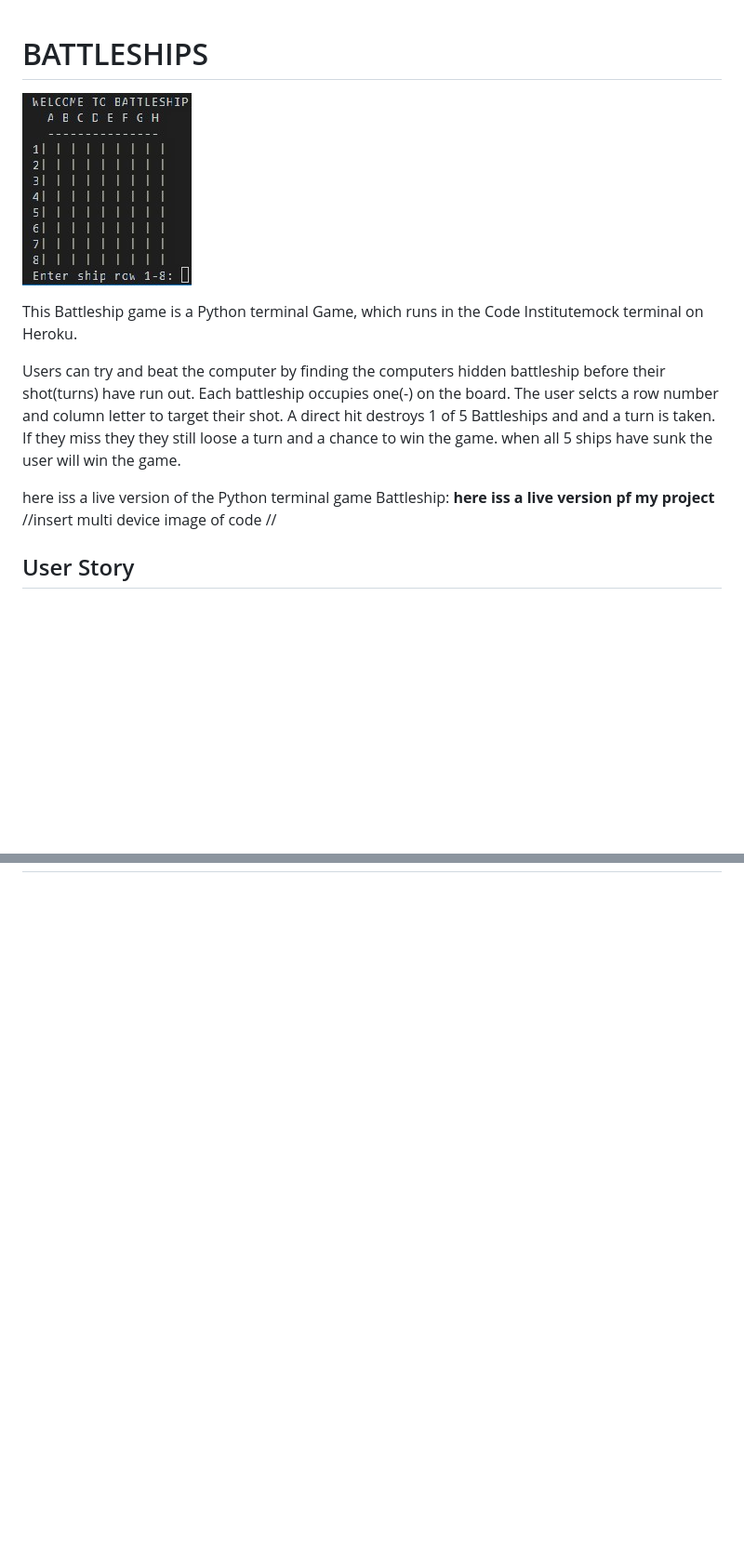
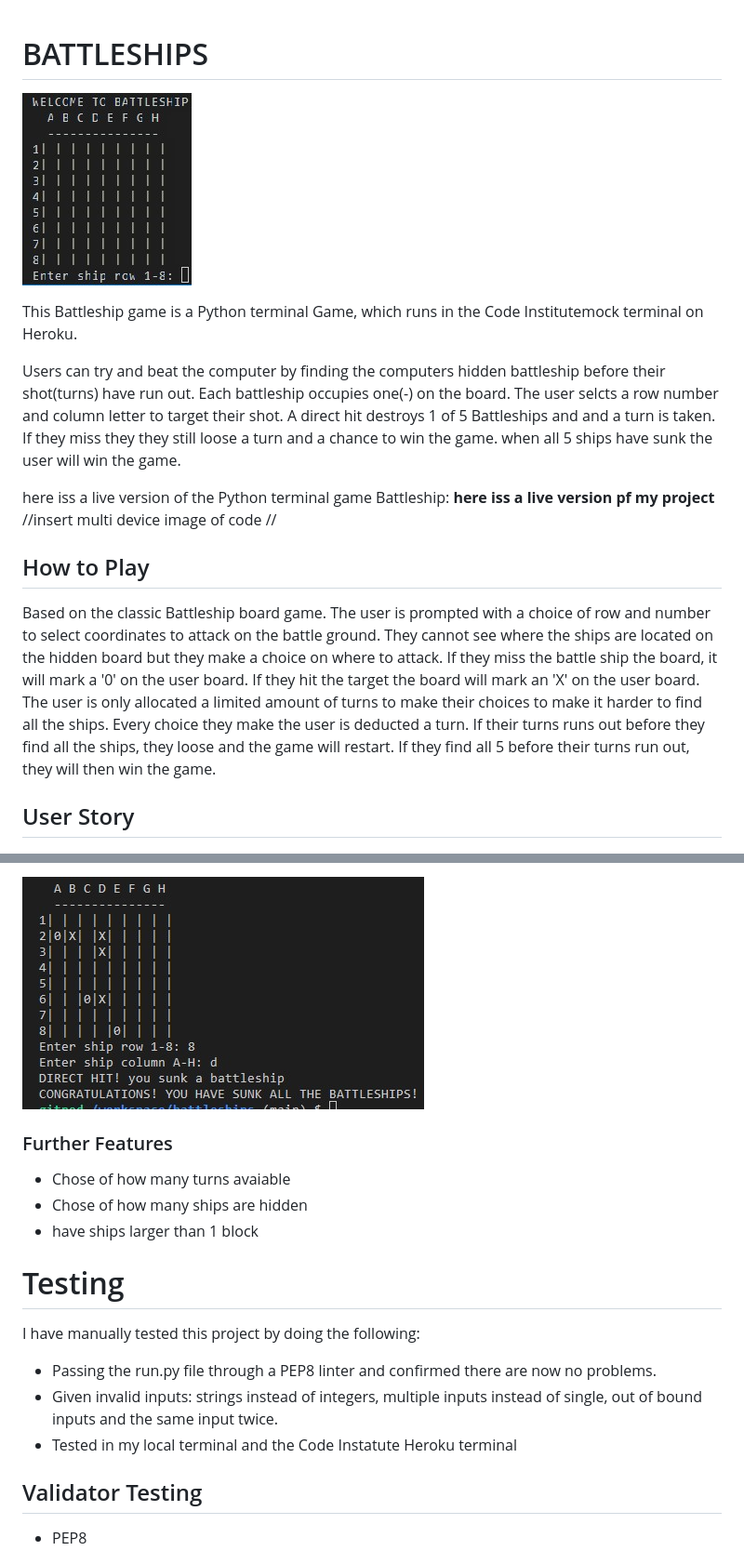
Before and after one commit to chloe-js/battleships, a Markdown page: README.md, 2 parts joined by grey strips. Shown: that part at 93% size. Rendered like a GitHub page; pictures changed too: assets/images/winner.jpg (added); blank space fills up the shorter version.

```diff
--- a/README.md
+++ b/README.md
@@ -1,6 +1,8 @@
 # BATTLESHIPS
 
+
 ![Image of Battleships Welcome to Game](./assets/images/welcom-to-battleships.jpg)
+
 
 This Battleship game is a Python terminal Game, which runs in the Code Institutemock terminal on Heroku.
 
@@ -12,5 +14,16 @@ when all 5 ships have sunk the user will win the game.
 here iss a live version of the Python terminal game Battleship: **here iss a live version pf my project**
 //insert multi device image of code //
 
+## How to Play
+Based on the classic Battleship board game.
+The user is prompted with a choice of row and number to select coordinates to attack on the battle ground.
+They cannot see where the ships are located on the hidden board but they make a choice on where to attack.
+If they miss the battle ship the board, it will mark a '0' on the user board.
+If they hit the target the board will mark an 'X' on the user board.
+The user is only allocated a limited amount of turns to make their choices to make it harder to find all the ships.
+Every choice they make the user is deducted a turn.
+If their turns runs out before they find all the ships, they loose and the game will restart.
+If they find all 5 before their turns run out, they will then win the game.
 ## User Story
+
 ![Image flow of Features](./assets/images/user-story-flow.jpg)
@@ -46,2 +86,16 @@ If they find all 5 before their turns run out, they will then win the game.
+![Input previously used](./assets/images/winner.jpg)
+### Further Features
+* Chose of how many turns avaiable
+* Chose of how many ships are hidden
+* have ships larger than 1 block
+
+# Testing
+I have manually tested this project by doing the following:
+* Passing the run.py file through a PEP8 linter and confirmed there are now no problems.
+* Given invalid inputs: strings instead of integers, multiple inputs instead of single, out of bound inputs and the same input twice.
+* Tested in my local terminal and the Code Instatute Heroku terminal
+## Validator Testing
+* PEP8
+
 ![PEP8 Validator testing with 16 errors](./assets/images/PEP8-results-16.jpg)
 
```
Also changed, not shown: other parts of README.md (+61 -26 lines), assets/images/already-chosen.jpg (added), assets/images/valid.jpg (added).
